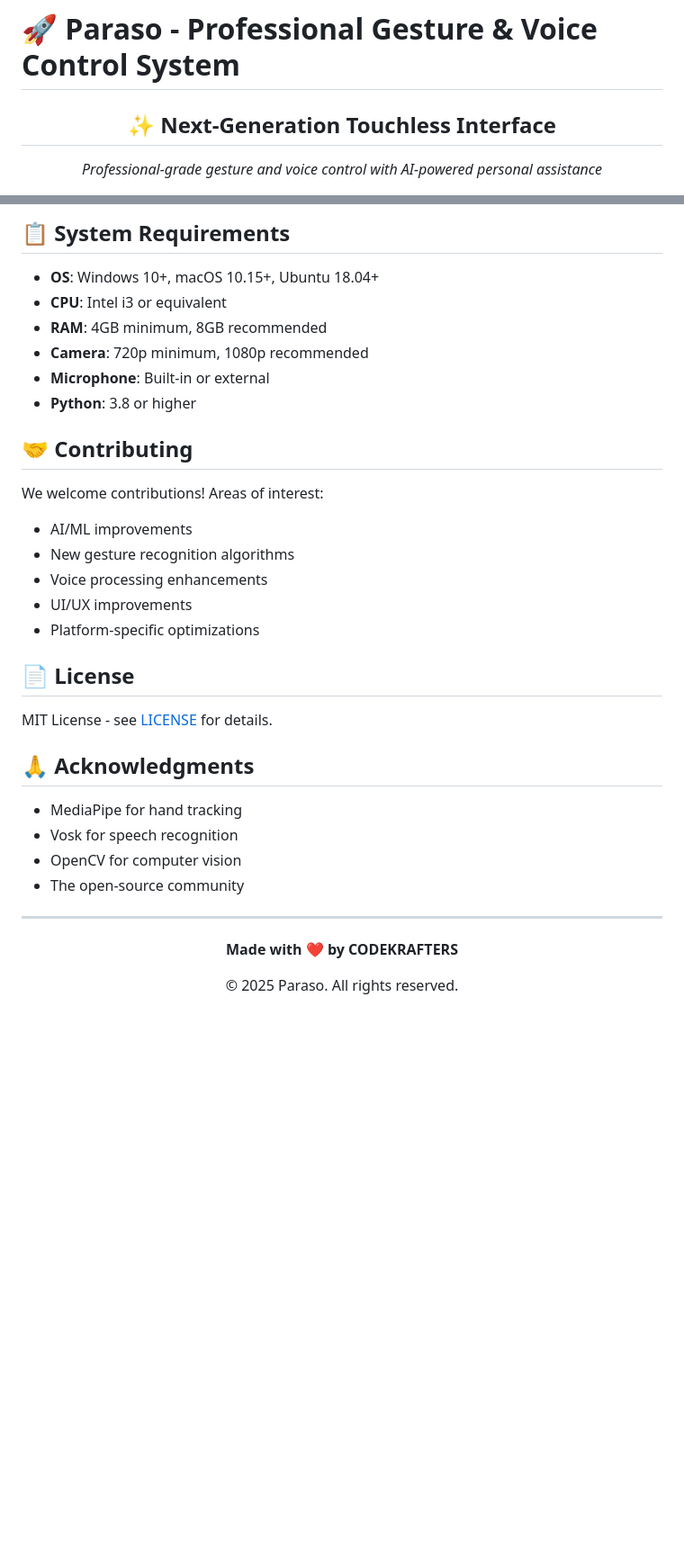
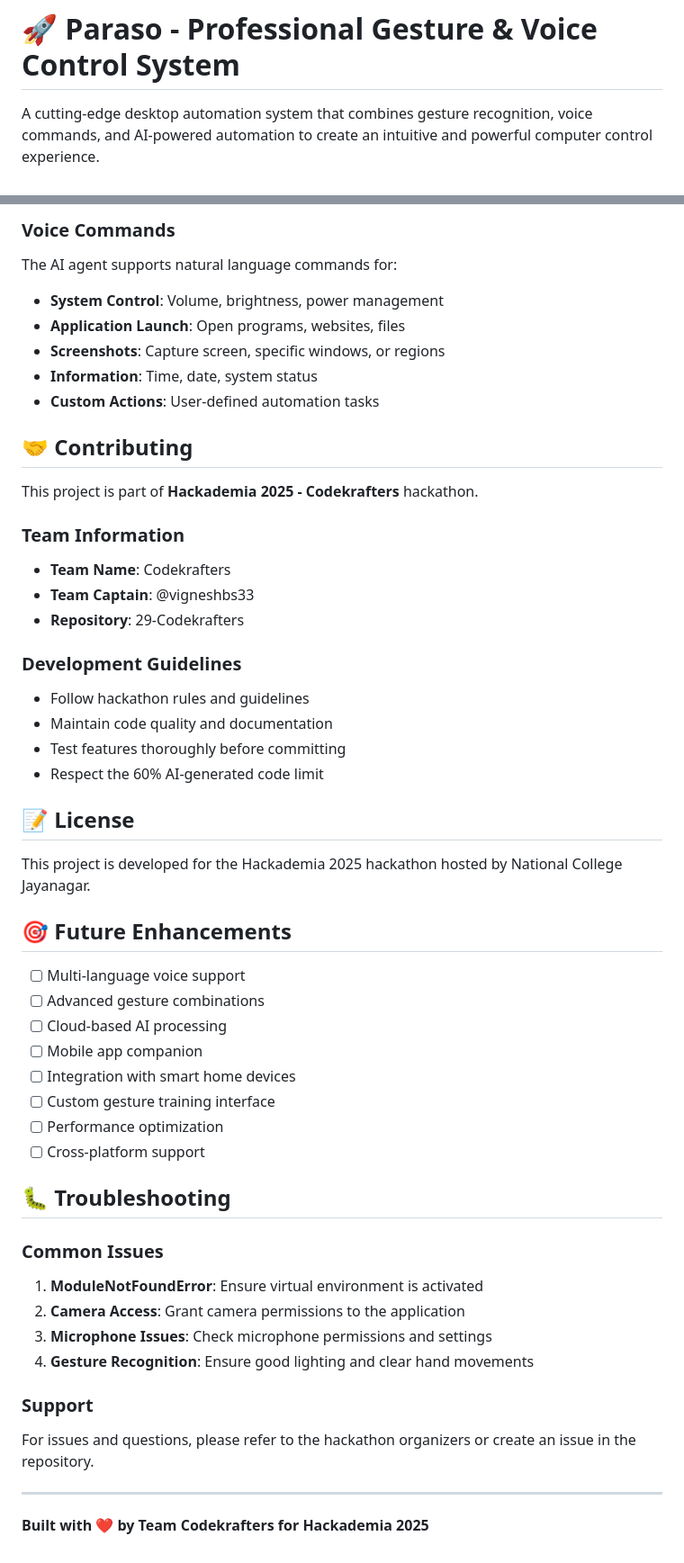
Before and after one commit to NCJ-Hackademia/29-Codekrafters, a Markdown page: README.md, 2 parts joined by grey strips. Shown at 90% size. Rendered like a GitHub page; blank space fills up the shorter version.

````diff
--- a/README.md
+++ b/README.md
@@ -1,6 +1,4 @@
 # 🚀 Paraso - Professional Gesture & Voice Control System
 
-<div align="center">
-  <h2>✨ Next-Generation Touchless Interface</h2>
-  <p><i>Professional-grade gesture and voice control with AI-powered personal assistance</i></p>
+A cutting-edge desktop automation system that combines gesture recognition, voice commands, and AI-powered automation to create an intuitive and powerful computer control experience.
 
@@ -82,37 +153,55 @@ AI: *Checks weather, analyzes your schedule, gives personalized advice*
 ```
 
-## 📋 System Requirements
-
-- **OS**: Windows 10+, macOS 10.15+, Ubuntu 18.04+
-- **CPU**: Intel i3 or equivalent
-- **RAM**: 4GB minimum, 8GB recommended
-- **Camera**: 720p minimum, 1080p recommended
-- **Microphone**: Built-in or external
-- **Python**: 3.8 or higher
+### Voice Commands
+The AI agent supports natural language commands for:
+- **System Control**: Volume, brightness, power management
+- **Application Launch**: Open programs, websites, files
+- **Screenshots**: Capture screen, specific windows, or regions
+- **Information**: Time, date, system status
+- **Custom Actions**: User-defined automation tasks
 
 ## 🤝 Contributing
 
-We welcome contributions! Areas of interest:
-- AI/ML improvements
-- New gesture recognition algorithms
-- Voice processing enhancements
-- UI/UX improvements
-- Platform-specific optimizations
+This project is part of **Hackademia 2025 - Codekrafters** hackathon.
 
-## 📄 License
+### Team Information
+- **Team Name**: Codekrafters
+- **Team Captain**: @vigneshbs33
+- **Repository**: 29-Codekrafters
 
-MIT License - see [LICENSE](LICENSE) for details.
+### Development Guidelines
+- Follow hackathon rules and guidelines
+- Maintain code quality and documentation
+- Test features thoroughly before committing
+- Respect the 60% AI-generated code limit
 
-## 🙏 Acknowledgments
+## 📝 License
 
-- MediaPipe for hand tracking
-- Vosk for speech recognition
-- OpenCV for computer vision
-- The open-source community
+This project is developed for the Hackademia 2025 hackathon hosted by National College Jayanagar.
+
+## 🎯 Future Enhancements
+
+- [ ] Multi-language voice support
+- [ ] Advanced gesture combinations
+- [ ] Cloud-based AI processing
+- [ ] Mobile app companion
+- [ ] Integration with smart home devices
+- [ ] Custom gesture training interface
+- [ ] Performance optimization
+- [ ] Cross-platform support
+
+## 🐛 Troubleshooting
+
+### Common Issues
+
+1. **ModuleNotFoundError**: Ensure virtual environment is activated
+2. **Camera Access**: Grant camera permissions to the application
+3. **Microphone Issues**: Check microphone permissions and settings
+4. **Gesture Recognition**: Ensure good lighting and clear hand movements
+
+### Support
+For issues and questions, please refer to the hackathon organizers or create an issue in the repository.
 
 ---
 
-<div align="center">
-  <p><b>Made with ❤️ by CODEKRAFTERS</b></p>
-  <p>© 2025 Paraso. All rights reserved.</p>
-</div>
+**Built with ❤️ by Team Codekrafters for Hackademia 2025**
````
Also changed, not shown: other parts of README.md (+134 -61 lines).
